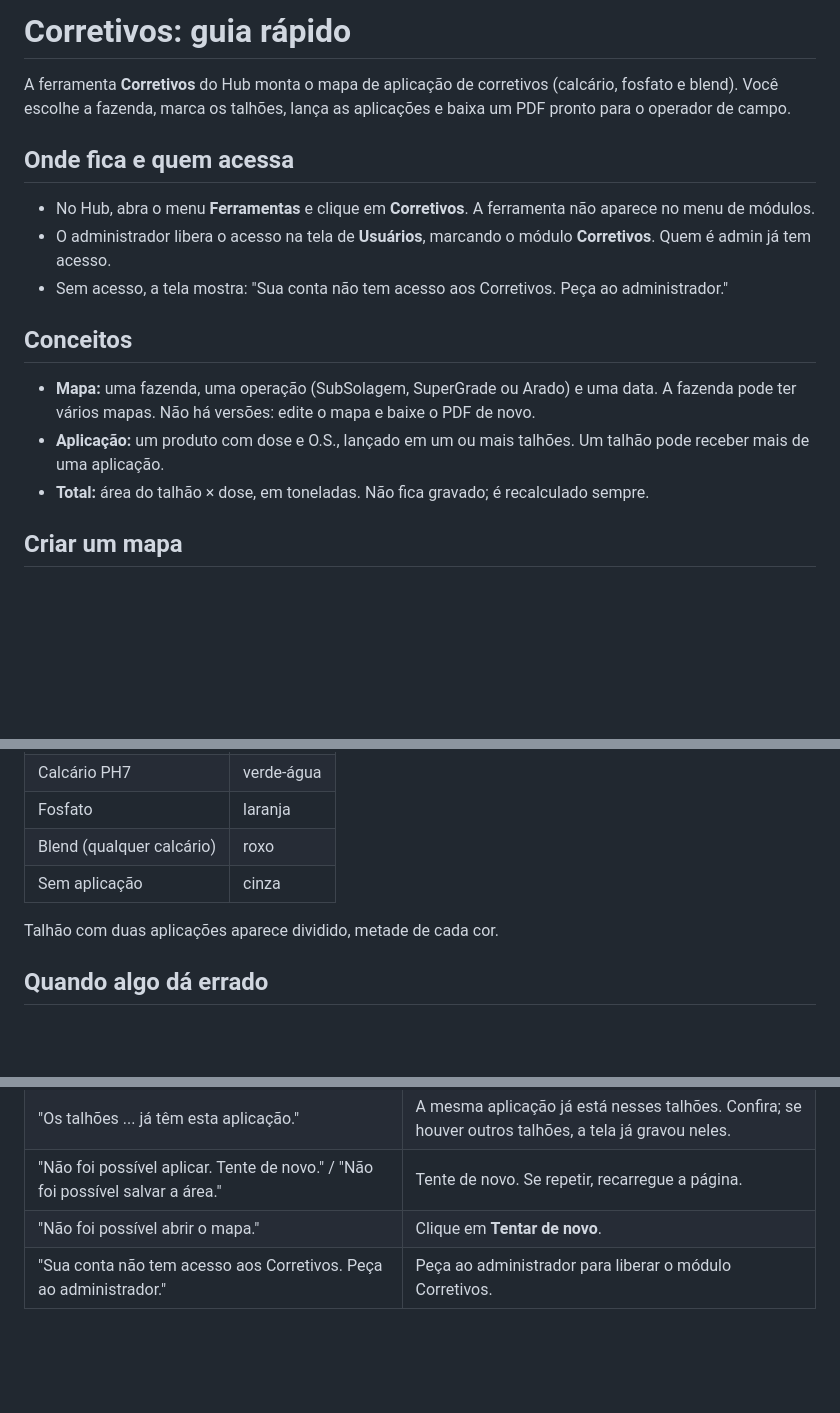
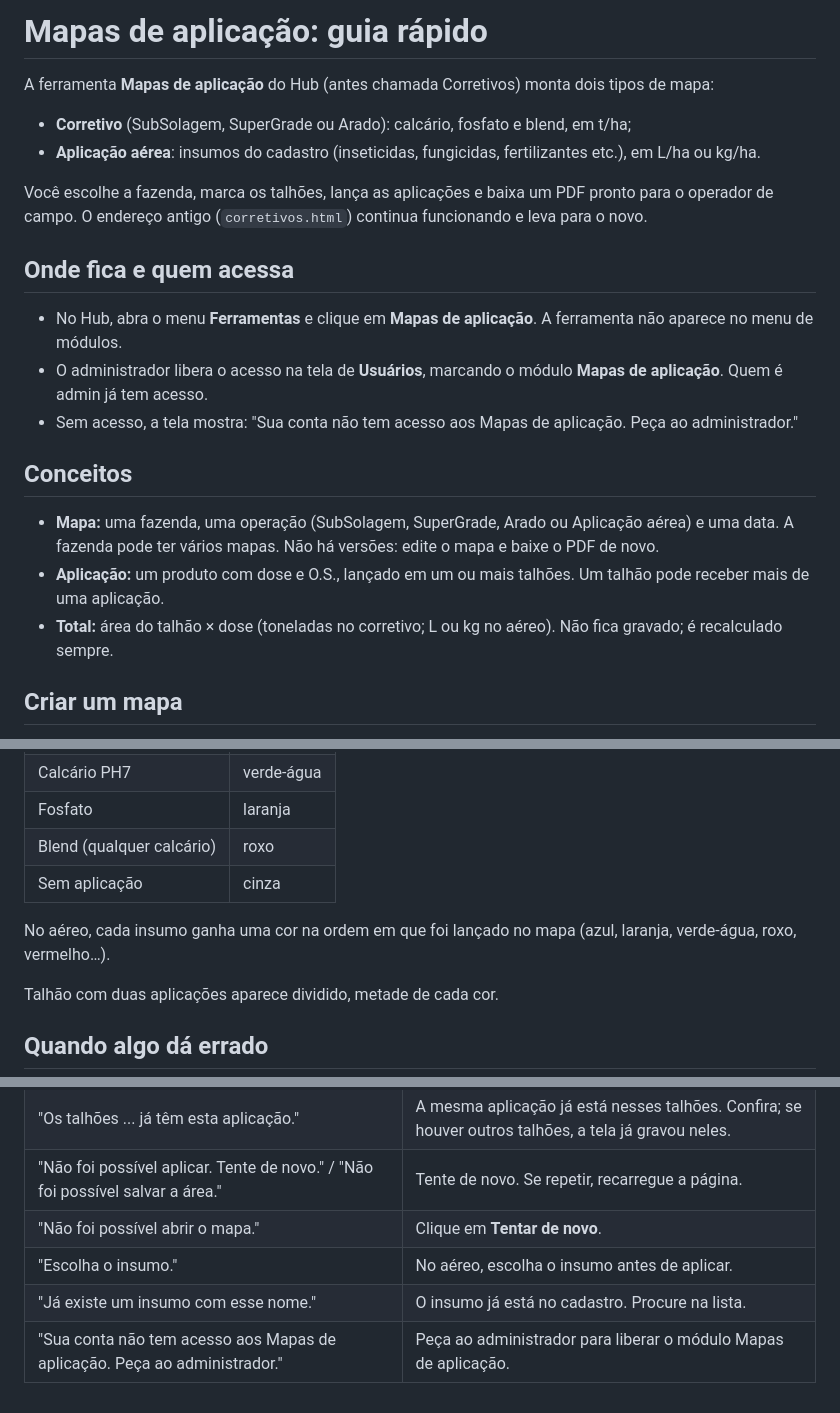
Before and after one commit to lmalerbo/hub-geotech, a Markdown page: docs/mapas-aplicacao-manual.md, 3 parts joined by grey strips. Drawn GitHub-style; blank space fills up the shorter version.

```diff
--- a/docs/corretivos-manual.md
+++ b/docs/mapas-aplicacao-manual.md
@@ -1,18 +1,24 @@
-# Corretivos: guia rápido
+# Mapas de aplicação: guia rápido
 
-A ferramenta **Corretivos** do Hub monta o mapa de aplicação de corretivos (calcário, fosfato e blend). Você escolhe a fazenda, marca os talhões, lança as aplicações e baixa um PDF pronto para o operador de campo.
+A ferramenta **Mapas de aplicação** do Hub (antes chamada Corretivos) monta dois tipos de mapa:
+
+- **Corretivo** (SubSolagem, SuperGrade ou Arado): calcário, fosfato e blend, em t/ha;
+- **Aplicação aérea**: insumos do cadastro (inseticidas, fungicidas, fertilizantes etc.), em L/ha ou kg/ha.
+
+Você escolhe a fazenda, marca os talhões, lança as aplicações e baixa um PDF pronto para o operador de campo.
+O endereço antigo (`corretivos.html`) continua funcionando e leva para o novo.
 
 ## Onde fica e quem acessa
 
-- No Hub, abra o menu **Ferramentas** e clique em **Corretivos**. A ferramenta não aparece no menu de módulos.
-- O administrador libera o acesso na tela de **Usuários**, marcando o módulo **Corretivos**. Quem é admin já tem acesso.
-- Sem acesso, a tela mostra: "Sua conta não tem acesso aos Corretivos. Peça ao administrador."
+- No Hub, abra o menu **Ferramentas** e clique em **Mapas de aplicação**. A ferramenta não aparece no menu de módulos.
+- O administrador libera o acesso na tela de **Usuários**, marcando o módulo **Mapas de aplicação**. Quem é admin já tem acesso.
+- Sem acesso, a tela mostra: "Sua conta não tem acesso aos Mapas de aplicação. Peça ao administrador."
 
 ## Conceitos
 
-- **Mapa:** uma fazenda, uma operação (SubSolagem, SuperGrade ou Arado) e uma data. A fazenda pode ter vários mapas. Não há versões: edite o mapa e baixe o PDF de novo.
+- **Mapa:** uma fazenda, uma operação (SubSolagem, SuperGrade, Arado ou Aplicação aérea) e uma data. A fazenda pode ter vários mapas. Não há versões: edite o mapa e baixe o PDF de novo.
 - **Aplicação:** um produto com dose e O.S., lançado em um ou mais talhões. Um talhão pode receber mais de uma aplicação.
-- **Total:** área do talhão × dose, em toneladas. Não fica gravado; é recalculado sempre.
+- **Total:** área do talhão × dose (toneladas no corretivo; L ou kg no aéreo). Não fica gravado; é recalculado sempre.
 
 ## Criar um mapa
 
@@ -95,6 +130,8 @@ O PDF tem:
 | Blend (qualquer calcário) | roxo |
 | Sem aplicação | cinza |
 
+No aéreo, cada insumo ganha uma cor na ordem em que foi lançado no mapa (azul, laranja, verde-água, roxo, vermelho…).
+
 Talhão com duas aplicações aparece dividido, metade de cada cor.
 
 ## Quando algo dá errado
@@ -109,4 +146,6 @@ Talhão com duas aplicações aparece dividido, metade de cada cor.
 | "Os talhões ... já têm esta aplicação." | A mesma aplicação já está nesses talhões. Confira; se houver outros talhões, a tela já gravou neles. |
 | "Não foi possível aplicar. Tente de novo." / "Não foi possível salvar a área." | Tente de novo. Se repetir, recarregue a página. |
 | "Não foi possível abrir o mapa." | Clique em **Tentar de novo**. |
-| "Sua conta não tem acesso aos Corretivos. Peça ao administrador." | Peça ao administrador para liberar o módulo Corretivos. |
+| "Escolha o insumo." | No aéreo, escolha o insumo antes de aplicar. |
+| "Já existe um insumo com esse nome." | O insumo já está no cadastro. Procure na lista. |
+| "Sua conta não tem acesso aos Mapas de aplicação. Peça ao administrador." | Peça ao administrador para liberar o módulo Mapas de aplicação. |
```
Also changed, not shown: other parts of docs/mapas-aplicacao-manual.md (+31 -2 lines).
